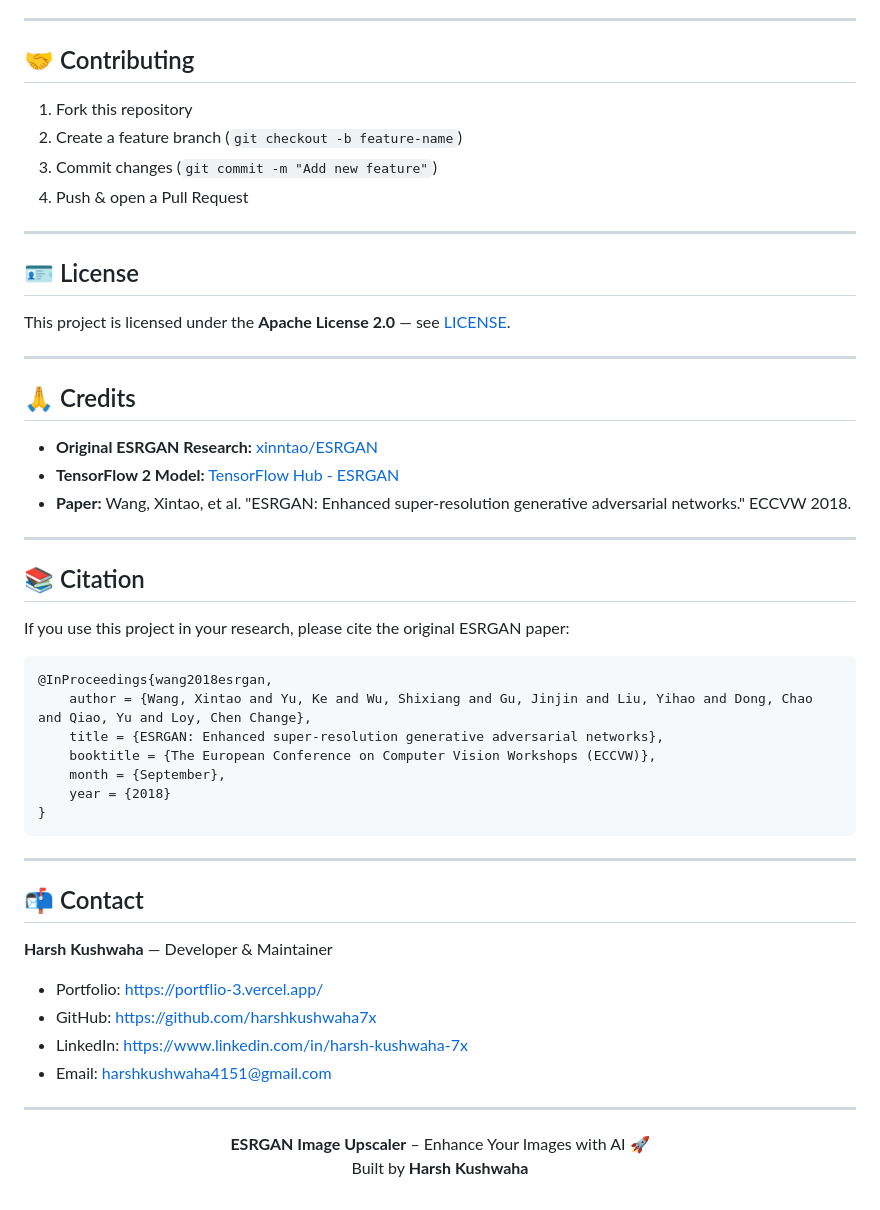
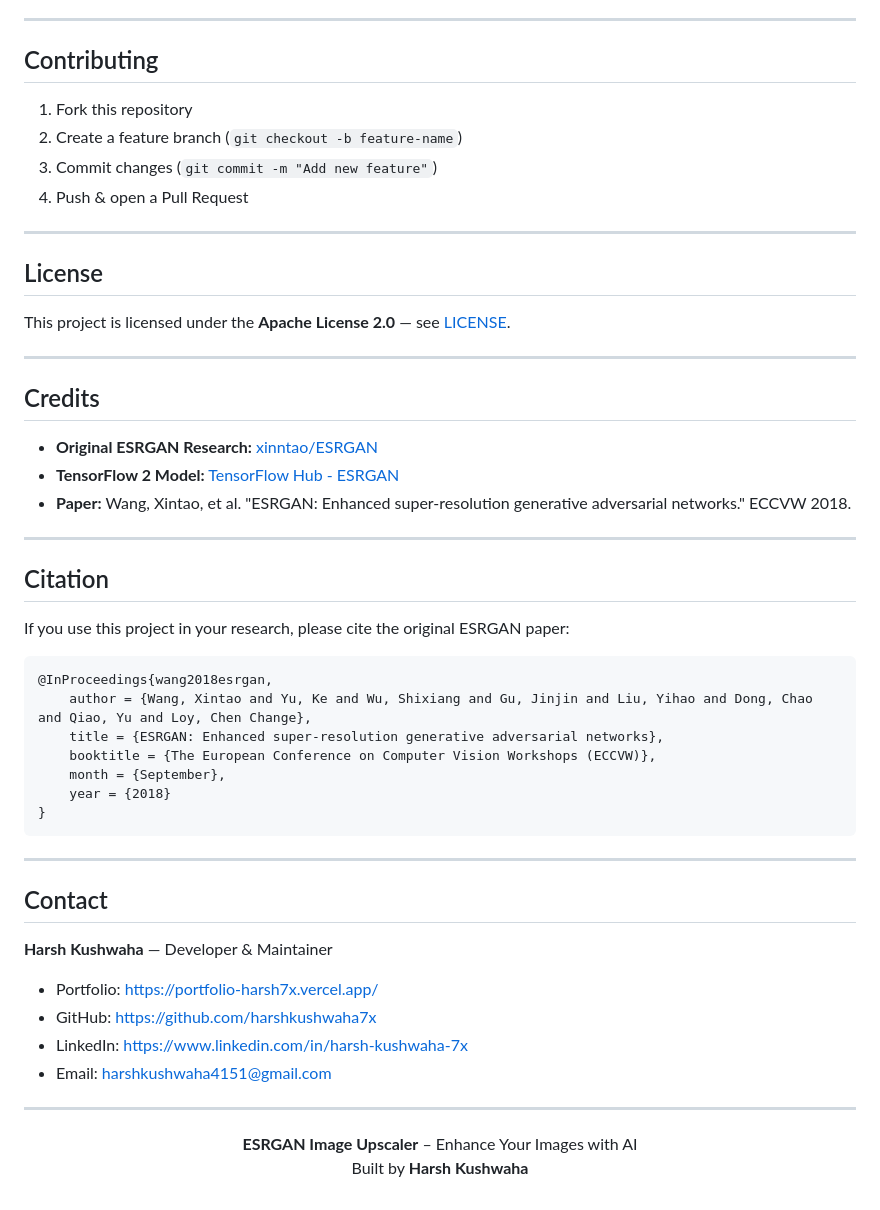
Before and after one commit to harshkushwaha7x/Image-Upscaler-using-ESRGAN, a Markdown page: README.md, the part around one of its changes. Drawn GitHub-style.

```diff
--- a/README.md
+++ b/README.md
@@ -364,7 +364,7 @@ Error: TensorFlow OOM (Out of Memory)
 
 ---
 
-## 🤝 Contributing
+## Contributing
 1. Fork this repository
 2. Create a feature branch (`git checkout -b feature-name`)
 3. Commit changes (`git commit -m "Add new feature"`)
@@ -372,12 +372,12 @@ Error: TensorFlow OOM (Out of Memory)
 
 ---
 
-## 🪪 License
+## License
 This project is licensed under the **Apache License 2.0** — see [LICENSE](https://github.com/harshkushwaha7x/Image-Upscaler-using-ESRGAN/blob/main/LICENSE).
 
 ---
 
-## 🙏 Credits
+## Credits
 
 - **Original ESRGAN Research:** [xinntao/ESRGAN](https://github.com/xinntao/ESRGAN)
 - **TensorFlow 2 Model:** [TensorFlow Hub - ESRGAN](https://tfhub.dev/captain-pool/esrgan-tf2/1)
@@ -385,7 +385,7 @@ This project is licensed under the **Apache License 2.0** — see [LICENSE](http
 
 ---
 
-## 📚 Citation
+## Citation
 
 If you use this project in your research, please cite the original ESRGAN paper:
 
@@ -401,9 +401,9 @@ If you use this project in your research, please cite the original ESRGAN paper:
 
 ---
 
-## 📬 Contact
+## Contact
 **Harsh Kushwaha** — Developer & Maintainer
-- Portfolio: https://portflio-3.vercel.app/
+- Portfolio: https://portfolio-harsh7x.vercel.app/
 - GitHub: https://github.com/harshkushwaha7x
 - LinkedIn: https://www.linkedin.com/in/harsh-kushwaha-7x
 - Email: harshkushwaha4151@gmail.com
@@ -412,6 +412,6 @@ If you use this project in your research, please cite the original ESRGAN paper:
 
 <div align="center">
 
-**ESRGAN Image Upscaler** – Enhance Your Images with AI 🚀
+**ESRGAN Image Upscaler** – Enhance Your Images with AI
 Built by <b>Harsh Kushwaha</b>
 </div>
```
Also changed, not shown: other parts of README.md (+23 -23 lines).
